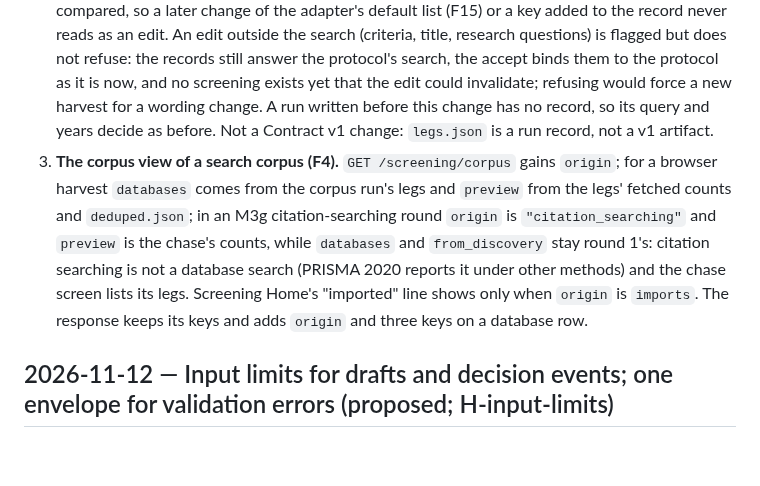
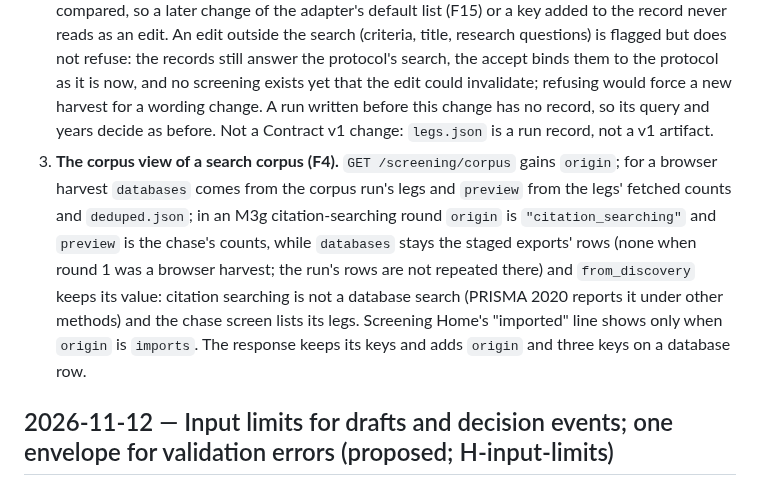
Before and after one commit to nexus-scholar-org/nexus-scholar-harness, a Markdown page: docs/decisions.md, the part around the change. Drawn GitHub-style; blank space fills up the shorter version.

Commit message:
docs(hardening): a chase round after a harvest has no database rows
Co-Authored-By: Claude Opus 5.5 <noreply@anthropic.com>

```diff
--- a/docs/decisions.md
+++ b/docs/decisions.md
@@ -10,7 +10,7 @@ Fixes F2, F3 and F4 of the three-phase review (`docs/assessment/three-phase-hard
 
 1. **Screening after a protocol edit is a flag, not a refusal (F2).** `GET /screening/summary` and `GET /screening/queue` carry `protocol_changed: true` when a batch of the current round was prepared under another protocol than `protocol.json` now (each batch envelope's `protocol_fingerprint` against the current canonical fingerprint); Screening Home shows the `PROTOCOL_CHANGED_SINCE_BATCH` card ("The protocol changed after screening started") with a link to Inception, and no triage button. The refusal option (`PROTOCOL_CHANGED_SINCE_BATCH` as a 409 on both reads) was not taken: the reads would stop answering while nothing was lost, the record view and conflicts still need them, and the existing behaviour that a decision bound to the current protocol is accepted stays as it was. The code is a UI state, so it is not added to `console/refusals.py`. `/prisma/preview`'s `bound_to_current_protocol` is no longer vacuous: false with no decision, and false when a current batch was prepared under another protocol. Recovery is undoing the edit, or replacing the protocol through Inception (M4d archives the screening and starts clean); Prepare cannot rebind batches because it refuses a protocol that differs from the accepted corpus's. Batches of an archived M3g round are not current, so they never raise the flag.
 2. **The hand-off accept refuses a changed search, and flags any other edit (F3).** Every search run records `protocol_fingerprint` and `protocol_search` (query text, year window, language, retrieval cap, database list) in `legs.json`. `GET /discovery/runs` items and `GET /discovery/handoff` carry `protocol_changed` (the fingerprint differs) and `search_changed` (the compiled search differs). `PROTOCOL_CHANGED_SINCE_RUN` is widened from the query and years to the whole compiled search, because a change to the protocol's database list, language or cap since the run means the protocol now asks for a search the run did not do (the gate compares the protocol's list then and now, not the databases a browser run chose to search). The database list is recorded only when the protocol names one, and only the keys both records hold are compared, so a later change of the adapter's default list (F15) or a key added to the record never reads as an edit. An edit outside the search (criteria, title, research questions) is flagged but does not refuse: the records still answer the protocol's search, the accept binds them to the protocol as it is now, and no screening exists yet that the edit could invalidate; refusing would force a new harvest for a wording change. A run written before this change has no record, so its query and years decide as before. Not a Contract v1 change: `legs.json` is a run record, not a v1 artifact.
-3. **The corpus view of a search corpus (F4).** `GET /screening/corpus` gains `origin`; for a browser harvest `databases` comes from the corpus run's legs and `preview` from the legs' fetched counts and `deduped.json`; in an M3g citation-searching round `origin` is `"citation_searching"` and `preview` is the chase's counts, while `databases` and `from_discovery` stay round 1's: citation searching is not a database search (PRISMA 2020 reports it under other methods) and the chase screen lists its legs. Screening Home's "imported" line shows only when `origin` is `imports`. The response keeps its keys and adds `origin` and three keys on a database row.
+3. **The corpus view of a search corpus (F4).** `GET /screening/corpus` gains `origin`; for a browser harvest `databases` comes from the corpus run's legs and `preview` from the legs' fetched counts and `deduped.json`; in an M3g citation-searching round `origin` is `"citation_searching"` and `preview` is the chase's counts, while `databases` stays the staged exports' rows (none when round 1 was a browser harvest; the run's rows are not repeated there) and `from_discovery` keeps its value: citation searching is not a database search (PRISMA 2020 reports it under other methods) and the chase screen lists its legs. Screening Home's "imported" line shows only when `origin` is `imports`. The response keeps its keys and adds `origin` and three keys on a database row.
 
 ## 2026-11-12 — Input limits for drafts and decision events; one envelope for validation errors (proposed; H-input-limits)
 
```
Also changed, not shown: docs/architecture/screening-api-contract.md (+1 -1 lines), 1 other file.
